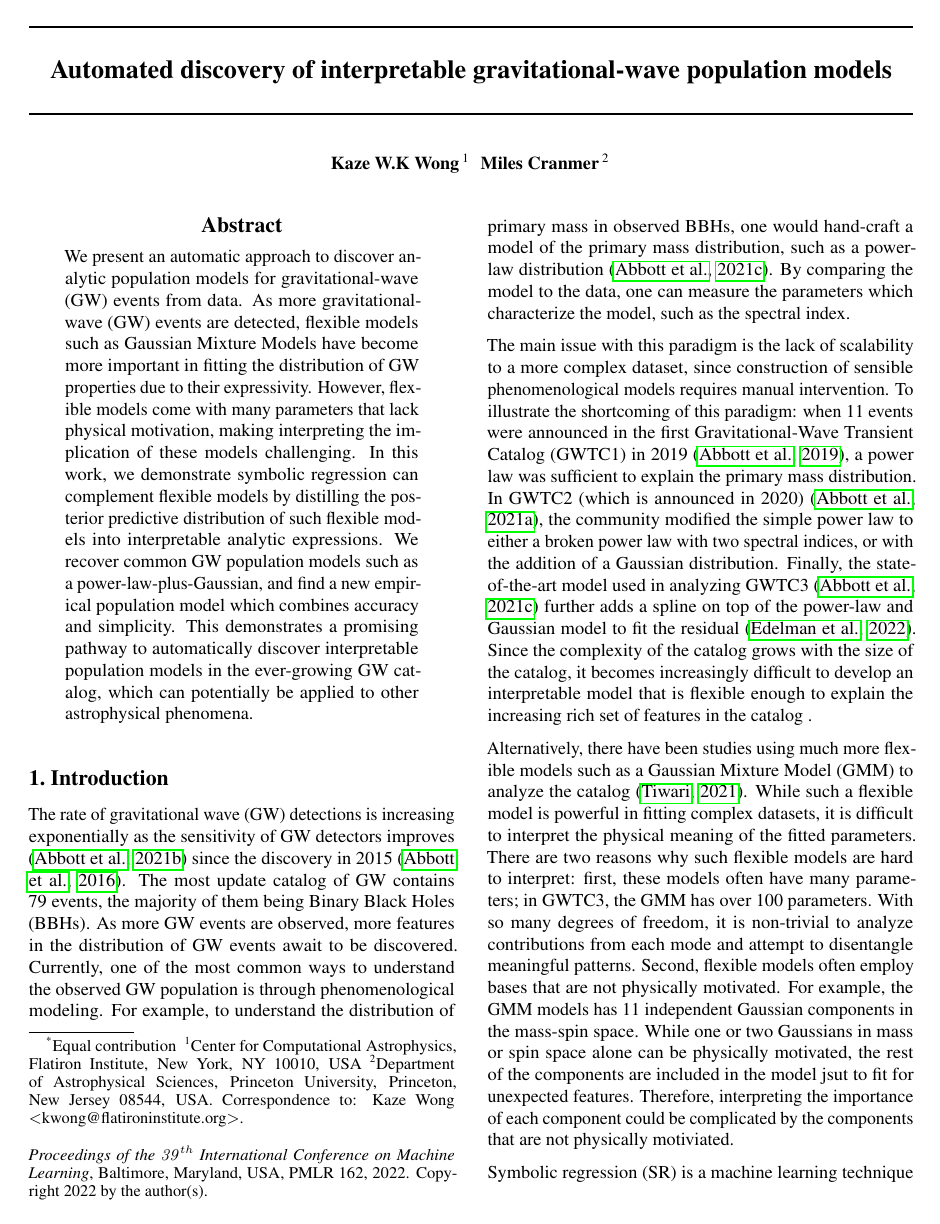
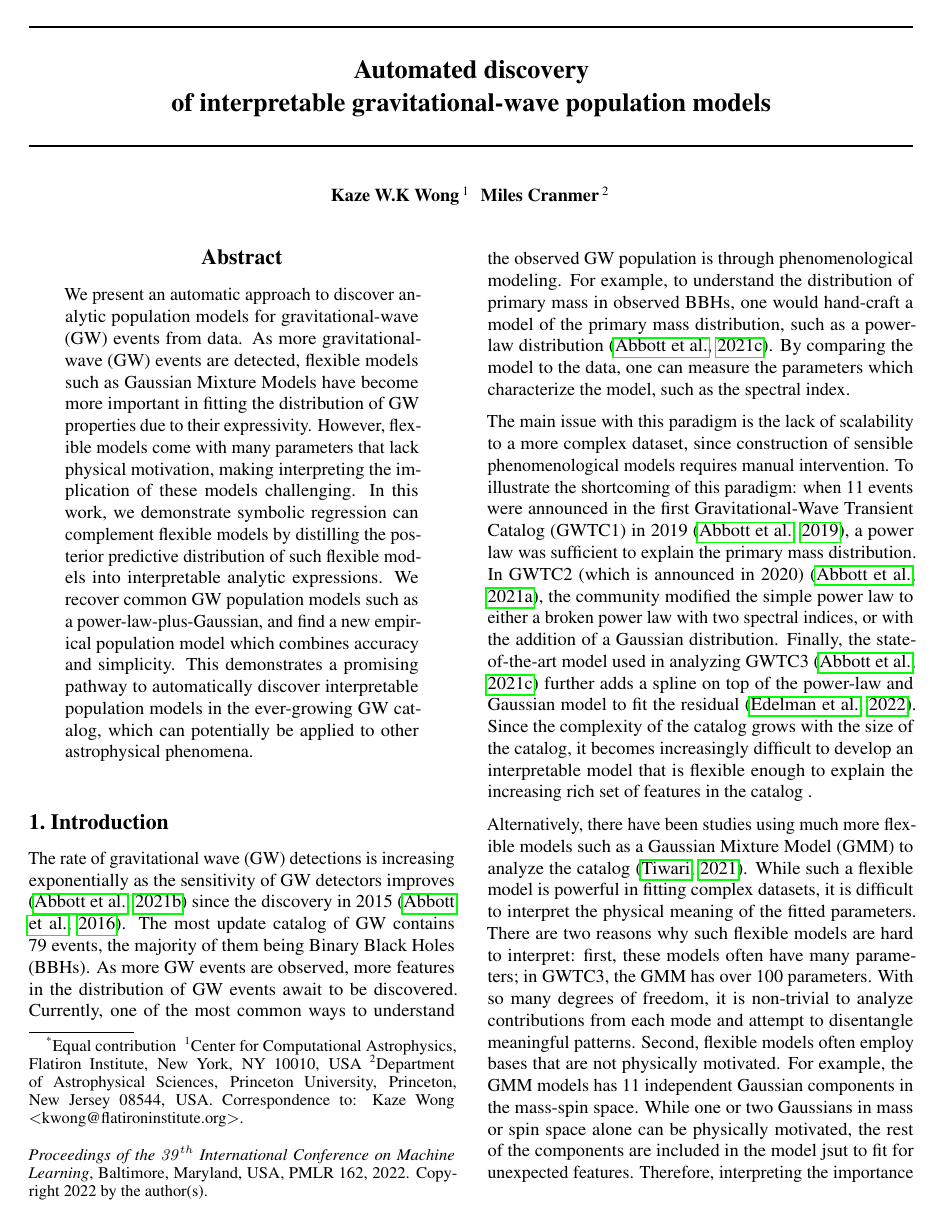
Before and after one commit to kazewong/SymbolicGWPopulation_paper, a LaTeX paper (src/tex/ms.tex): page 1 of 7. Compiled offline with pdfLaTeX; a LaTeX package or settings file that is missing is left out.

Commit message:
Split title cleaner

```diff
--- a/src/tex/ms.tex
+++ b/src/tex/ms.tex
@@ -68,7 +68,9 @@
 \begin{document}
 
 \twocolumn[
-\icmltitle{Automated discovery of interpretable gravitational-wave population models}
+\icmltitle{
+Automated discovery \\
+of interpretable gravitational-wave population models}
 
 
 \begin{icmlauthorlist}
```
